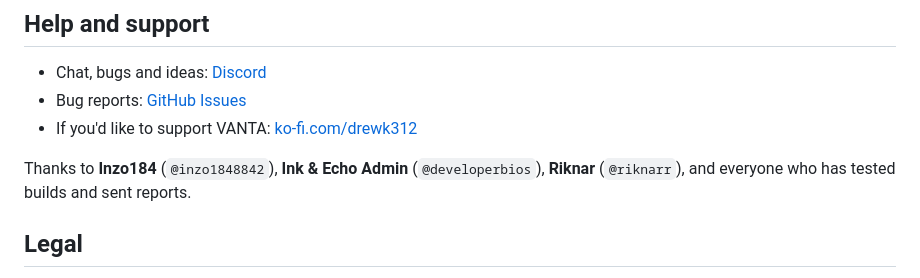
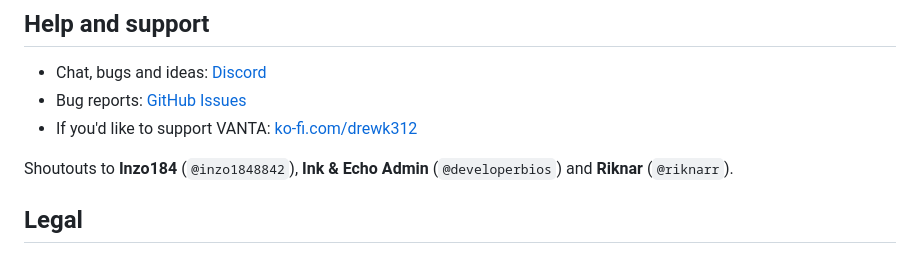
Before and after one commit to drewk312/VantaMusic, a Markdown page: README.md, the part around the change. GitHub-like rendering.

Commit message:
docs: keep the shoutouts short

```diff
--- a/README.md
+++ b/README.md
@@ -74,7 +74,7 @@ Spotify only gives out the first 100 songs of a playlist through a shared link,
 - Bug reports: [GitHub Issues](https://github.com/drewk312/VantaMusic/issues)
 - If you'd like to support VANTA: [ko-fi.com/drewk312](https://ko-fi.com/drewk312)
 
-Thanks to **Inzo184** (`@inzo1848842`), **Ink & Echo Admin** (`@developerbios`), **Riknar** (`@riknarr`), and everyone who has tested builds and sent reports.
+Shoutouts to **Inzo184** (`@inzo1848842`), **Ink & Echo Admin** (`@developerbios`) and **Riknar** (`@riknarr`).
 
 ## Legal
 
```
